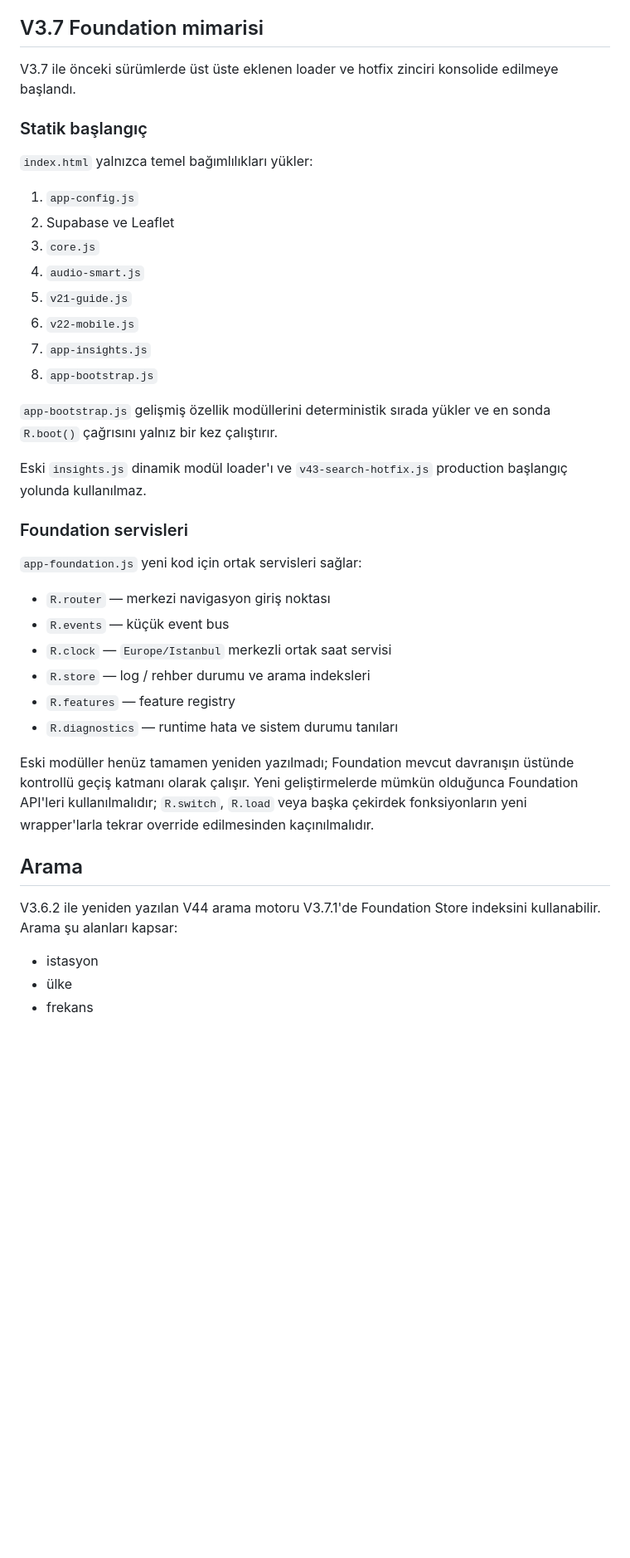
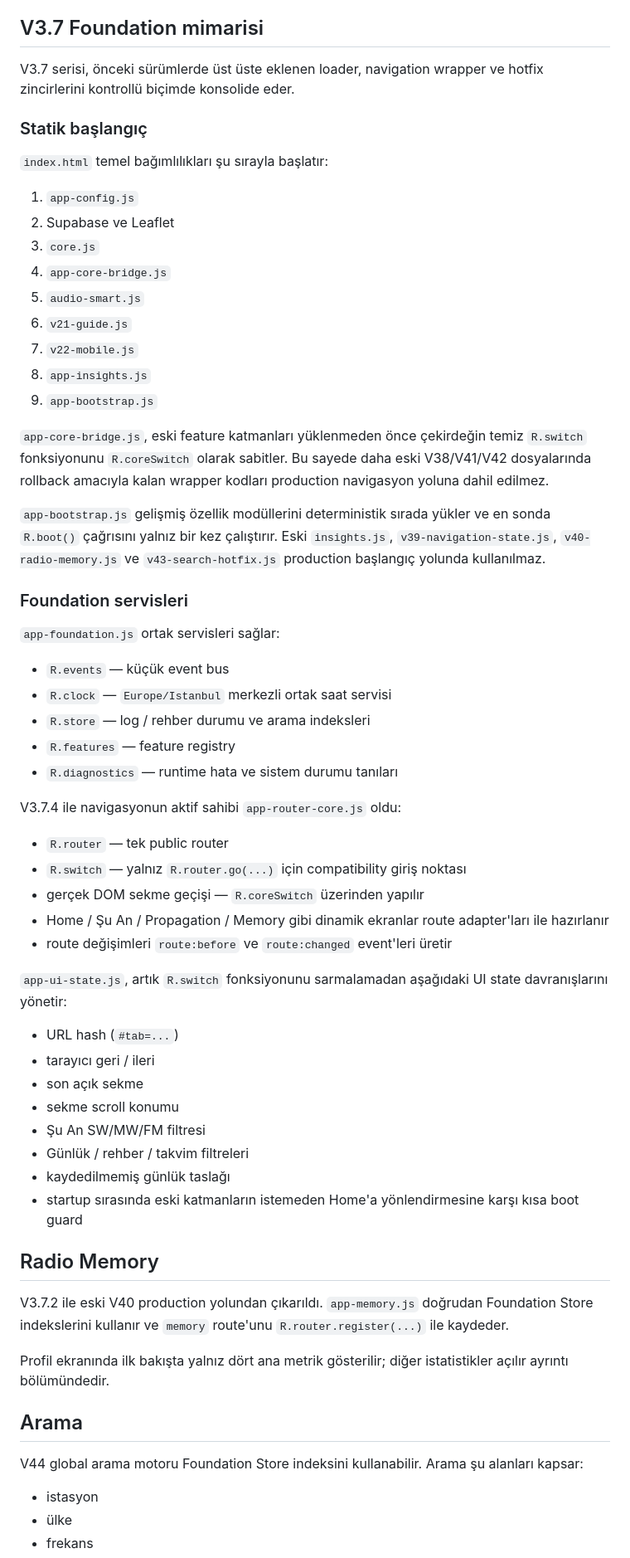
Before and after one commit to 35burakoz-create/BurakRepo, a Markdown page: radyo-gunlugum-v2-no-sdr/README.md, the part around one of its changes. Shown at 83% size. Drawn GitHub-style; blank space fills up the shorter version.

Commit message:
V3.7.4: document Router & Event Migration architecture

```diff
--- a/radyo-gunlugum-v2-no-sdr/README.md
+++ b/radyo-gunlugum-v2-no-sdr/README.md
@@ -16,41 +16,64 @@ Tecsun R-9012 ile, RTL-SDR olmadan kullanılmak üzere geliştirilen kişisel ra
 
 ## V3.7 Foundation mimarisi
 
-V3.7 ile önceki sürümlerde üst üste eklenen loader ve hotfix zinciri konsolide edilmeye başlandı.
+V3.7 serisi, önceki sürümlerde üst üste eklenen loader, navigation wrapper ve hotfix zincirlerini kontrollü biçimde konsolide eder.
 
 ### Statik başlangıç
 
-`index.html` yalnızca temel bağımlılıkları yükler:
+`index.html` temel bağımlılıkları şu sırayla başlatır:
 
 1. `app-config.js`
 2. Supabase ve Leaflet
 3. `core.js`
-4. `audio-smart.js`
-5. `v21-guide.js`
-6. `v22-mobile.js`
-7. `app-insights.js`
-8. `app-bootstrap.js`
+4. `app-core-bridge.js`
+5. `audio-smart.js`
+6. `v21-guide.js`
+7. `v22-mobile.js`
+8. `app-insights.js`
+9. `app-bootstrap.js`
 
-`app-bootstrap.js` gelişmiş özellik modüllerini deterministik sırada yükler ve en sonda `R.boot()` çağrısını yalnız bir kez çalıştırır.
+`app-core-bridge.js`, eski feature katmanları yüklenmeden önce çekirdeğin temiz `R.switch` fonksiyonunu `R.coreSwitch` olarak sabitler. Bu sayede daha eski V38/V41/V42 dosyalarında rollback amacıyla kalan wrapper kodları production navigasyon yoluna dahil edilmez.
 
-Eski `insights.js` dinamik modül loader'ı ve `v43-search-hotfix.js` production başlangıç yolunda kullanılmaz.
+`app-bootstrap.js` gelişmiş özellik modüllerini deterministik sırada yükler ve en sonda `R.boot()` çağrısını yalnız bir kez çalıştırır. Eski `insights.js`, `v39-navigation-state.js`, `v40-radio-memory.js` ve `v43-search-hotfix.js` production başlangıç yolunda kullanılmaz.
 
 ### Foundation servisleri
 
-`app-foundation.js` yeni kod için ortak servisleri sağlar:
+`app-foundation.js` ortak servisleri sağlar:
 
-- `R.router` — merkezi navigasyon giriş noktası
 - `R.events` — küçük event bus
 - `R.clock` — `Europe/Istanbul` merkezli ortak saat servisi
 - `R.store` — log / rehber durumu ve arama indeksleri
 - `R.features` — feature registry
 - `R.diagnostics` — runtime hata ve sistem durumu tanıları
 
-Eski modüller henüz tamamen yeniden yazılmadı; Foundation mevcut davranışın üstünde kontrollü geçiş katmanı olarak çalışır. Yeni geliştirmelerde mümkün olduğunca Foundation API'leri kullanılmalıdır; `R.switch`, `R.load` veya başka çekirdek fonksiyonların yeni wrapper'larla tekrar override edilmesinden kaçınılmalıdır.
+V3.7.4 ile navigasyonun aktif sahibi `app-router-core.js` oldu:
+
+- `R.router` — tek public router
+- `R.switch` — yalnız `R.router.go(...)` için compatibility giriş noktası
+- gerçek DOM sekme geçişi — `R.coreSwitch` üzerinden yapılır
+- Home / Şu An / Propagation / Memory gibi dinamik ekranlar route adapter'ları ile hazırlanır
+- route değişimleri `route:before` ve `route:changed` event'leri üretir
+
+`app-ui-state.js`, artık `R.switch` fonksiyonunu sarmalamadan aşağıdaki UI state davranışlarını yönetir:
+
+- URL hash (`#tab=...`)
+- tarayıcı geri / ileri
+- son açık sekme
+- sekme scroll konumu
+- Şu An SW/MW/FM filtresi
+- Günlük / rehber / takvim filtreleri
+- kaydedilmemiş günlük taslağı
+- startup sırasında eski katmanların istemeden Home'a yönlendirmesine karşı kısa boot guard
+
+## Radio Memory
+
+V3.7.2 ile eski V40 production yolundan çıkarıldı. `app-memory.js` doğrudan Foundation Store indekslerini kullanır ve `memory` route'unu `R.router.register(...)` ile kaydeder.
+
+Profil ekranında ilk bakışta yalnız dört ana metrik gösterilir; diğer istatistikler açılır ayrıntı bölümündedir.
 
 ## Arama
 
-V3.6.2 ile yeniden yazılan V44 arama motoru V3.7.1'de Foundation Store indeksini kullanabilir. Arama şu alanları kapsar:
+V44 global arama motoru Foundation Store indeksini kullanabilir. Arama şu alanları kapsar:
 
 - istasyon
 - ülke
```
Also changed, not shown: other parts of radyo-gunlugum-v2-no-sdr/README.md (+34 -8 lines).
